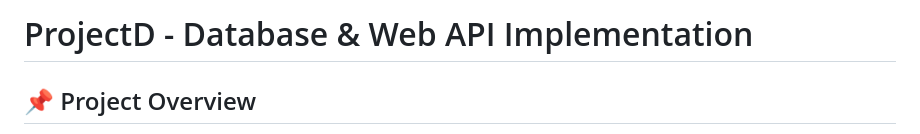
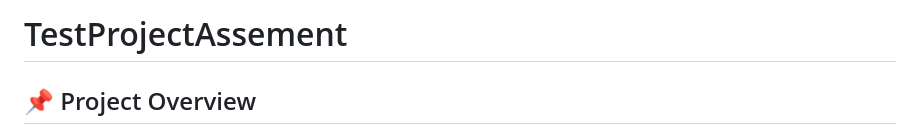
Before and after one commit to JodyStuff/TestProjectAssement, a Markdown page: README.md, the part around the change. GitHub-like rendering.

```diff
--- a/README.md
+++ b/README.md
@@ -1,4 +1,4 @@
-# ProjectD - Database & Web API Implementation
+# TestProjectAssement
 
 ## 📌 Project Overview
 
```
